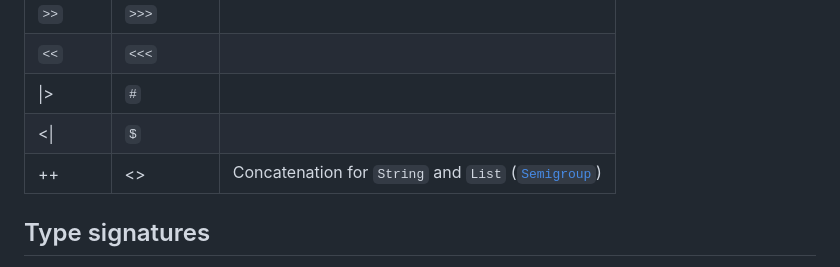
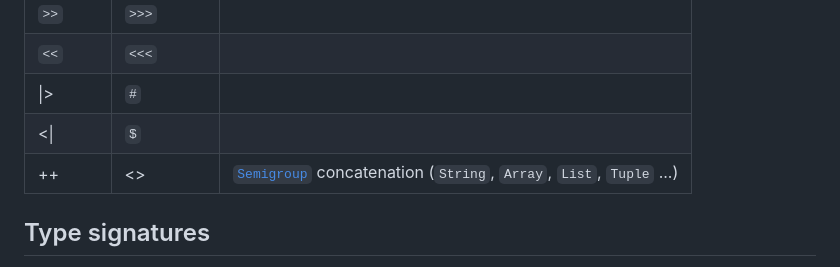
Before and after one commit to laurentpayot/purescript-for-elm-developers, a Markdown page: README.md, the part around the change. GitHub-like rendering.

Commit message:
Semigroup concatenation

```diff
--- a/README.md
+++ b/README.md
@@ -38,7 +38,7 @@ Based on information picked from:
 | `<<`                                     | `<<<`                                    |           |
 | \|>                                      | `#`                                      |           |
 | <\|                                      | `$`                                      |           |
-| ++                                       | <>                                       | Concatenation for `String` and `List` ([`Semigroup`](https://pursuit.purescript.org/packages/purescript-prelude/docs/Data.Semigroup#t:Semigroup))|
+| ++                                       | <>                                       | [`Semigroup`](https://pursuit.purescript.org/packages/purescript-prelude/docs/Data.Semigroup#t:Semigroup) concatenation (`String`, `Array`, `List`, `Tuple` ...)|
 
 ## Type signatures
 
```
